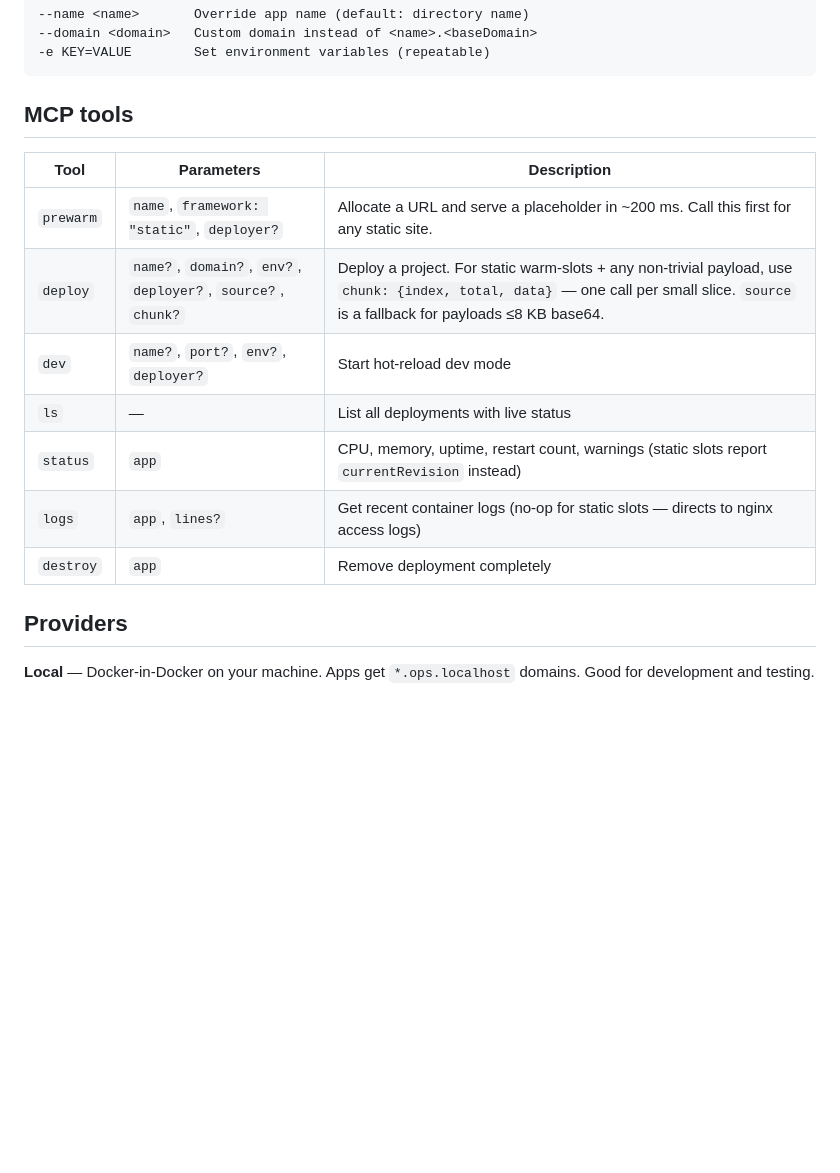
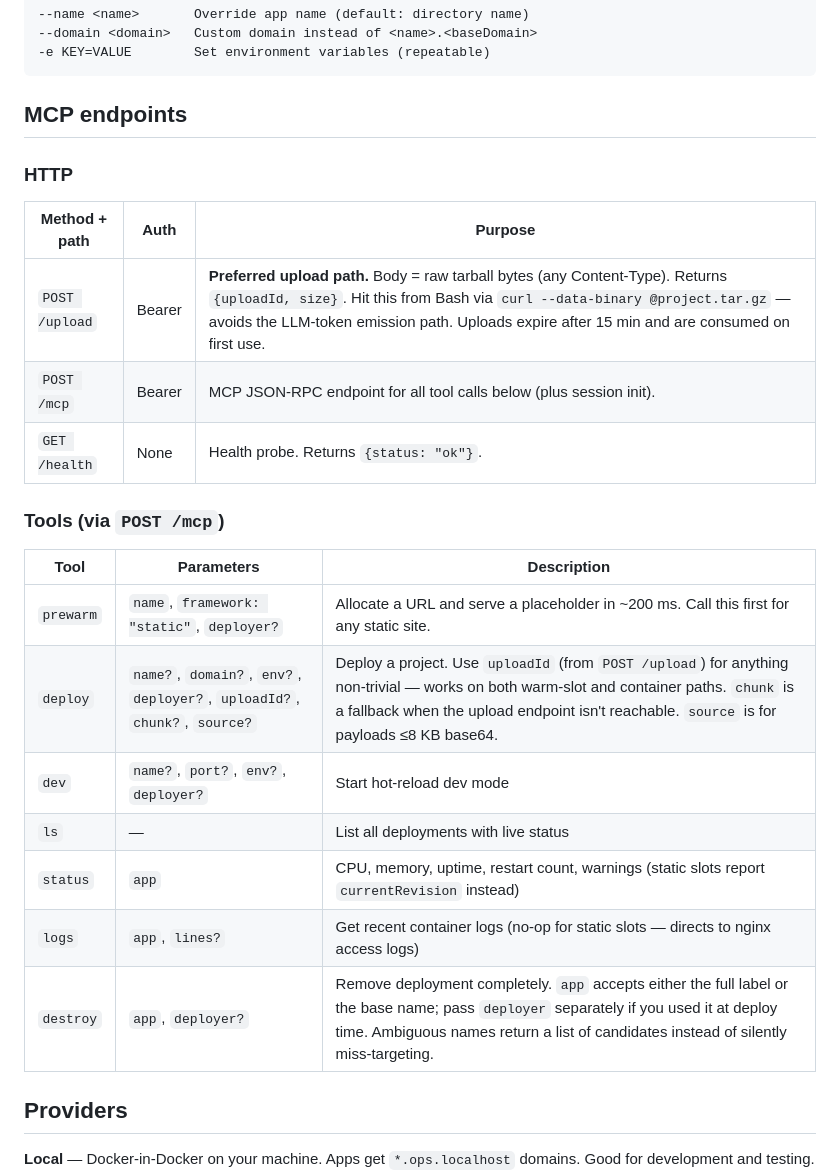
Before and after one commit to dovuofficial/dovu-app-paas, a Markdown page: README.md, the part around one of its changes. GitHub-like rendering; blank space fills up the shorter version.

````diff
--- a/README.md
+++ b/README.md
@@ -188,17 +194,27 @@ Deploy options:
 -e KEY=VALUE        Set environment variables (repeatable)
 ```
 
-## MCP tools
+## MCP endpoints
+
+### HTTP
+
+| Method + path | Auth | Purpose |
+|---|---|---|
+| `POST /upload` | Bearer | **Preferred upload path.** Body = raw tarball bytes (any Content-Type). Returns `{uploadId, size}`. Hit this from Bash via `curl --data-binary @project.tar.gz` — avoids the LLM-token emission path. Uploads expire after 15 min and are consumed on first use. |
+| `POST /mcp` | Bearer | MCP JSON-RPC endpoint for all tool calls below (plus session init). |
+| `GET /health` | None | Health probe. Returns `{status: "ok"}`. |
+
+### Tools (via `POST /mcp`)
 
 | Tool | Parameters | Description |
 |------|-----------|-------------|
 | `prewarm` | `name`, `framework: "static"`, `deployer?` | Allocate a URL and serve a placeholder in ~200 ms. Call this first for any static site. |
-| `deploy` | `name?`, `domain?`, `env?`, `deployer?`, `source?`, `chunk?` | Deploy a project. For static warm-slots + any non-trivial payload, use `chunk: {index, total, data}` — one call per small slice. `source` is a fallback for payloads ≤8 KB base64. |
+| `deploy` | `name?`, `domain?`, `env?`, `deployer?`, `uploadId?`, `chunk?`, `source?` | Deploy a project. Use `uploadId` (from `POST /upload`) for anything non-trivial — works on both warm-slot and container paths. `chunk` is a fallback when the upload endpoint isn't reachable. `source` is for payloads ≤8 KB base64. |
 | `dev` | `name?`, `port?`, `env?`, `deployer?` | Start hot-reload dev mode |
 | `ls` | — | List all deployments with live status |
 | `status` | `app` | CPU, memory, uptime, restart count, warnings (static slots report `currentRevision` instead) |
 | `logs` | `app`, `lines?` | Get recent container logs (no-op for static slots — directs to nginx access logs) |
-| `destroy` | `app` | Remove deployment completely |
+| `destroy` | `app`, `deployer?` | Remove deployment completely. `app` accepts either the full label or the base name; pass `deployer` separately if you used it at deploy time. Ambiguous names return a list of candidates instead of silently miss-targeting. |
 
 ## Providers
 
````
Also changed, not shown: other parts of README.md (+38 -25 lines).
